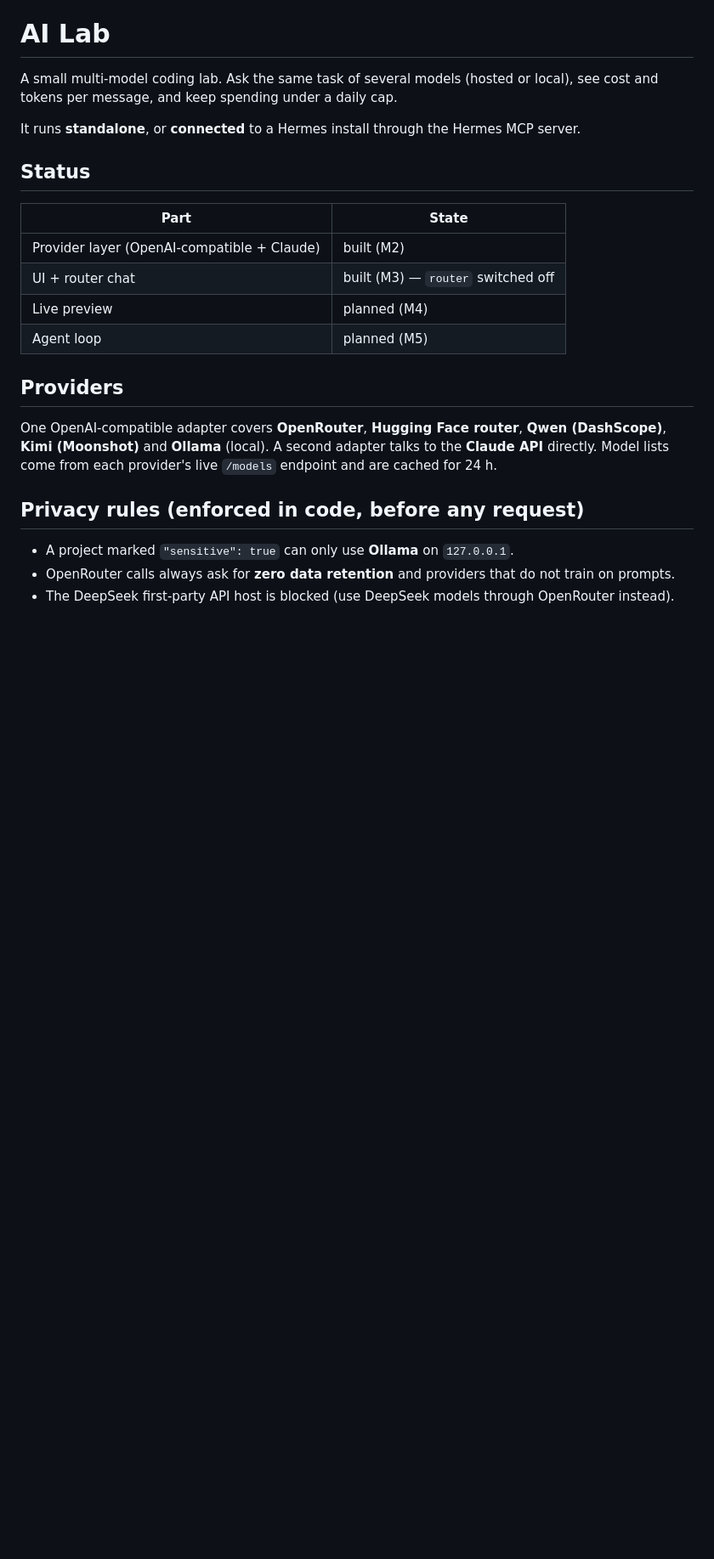
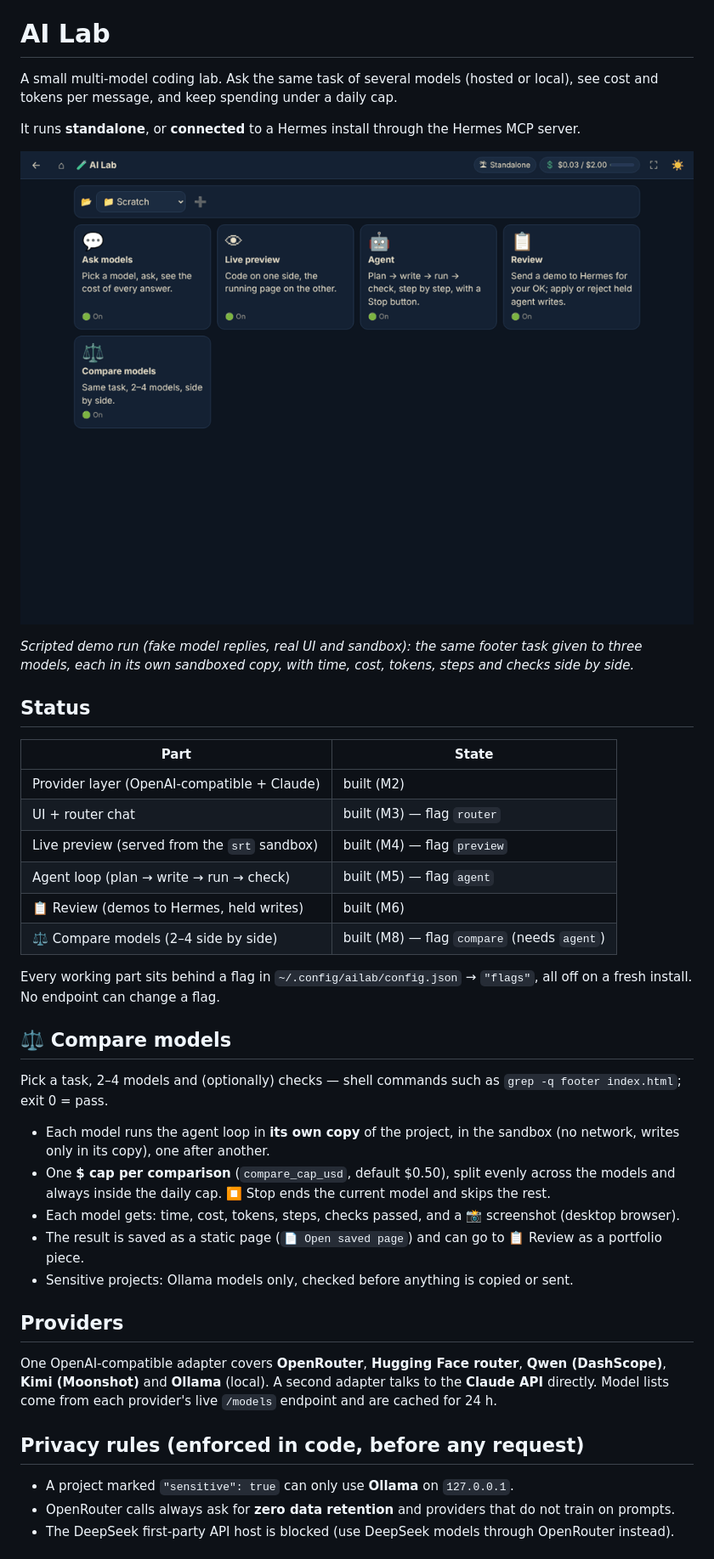
Before and after one commit to erasmus707bot-dev/ailab, a Markdown page: README.md, the part around one of its changes. Shown at 85% size. Drawn GitHub-style; pictures changed too: docs/demo.gif (added); blank space fills up the shorter version.

Commit message:
ailab: M8 — portfolio repo: README + demo GIF, standalone install test, publish gate (typed publish)
Co-Authored-By: Claude Opus 5.5 <noreply@anthropic.com>
Claude-Session: https://claude.ai/code/session_01M1KXdCb1HcrJjN5ZBSPdDq

```diff
--- a/README.md
+++ b/README.md
@@ -4,14 +4,32 @@ A small multi-model coding lab. Ask the same task of several models (hosted or l
 
 It runs **standalone**, or **connected** to a Hermes install through the Hermes MCP server.
 
+![AI Lab — one task, three models, side by side](docs/demo.gif)
+
+*Scripted demo run (fake model replies, real UI and sandbox): the same footer task given to three models, each in its own sandboxed copy, with time, cost, tokens, steps and checks side by side.*
+
 ## Status
 
 | Part | State |
 |---|---|
 | Provider layer (OpenAI-compatible + Claude) | built (M2) |
-| UI + router chat | built (M3) — `router` switched off |
-| Live preview | planned (M4) |
-| Agent loop | planned (M5) |
+| UI + router chat | built (M3) — flag `router` |
+| Live preview (served from the `srt` sandbox) | built (M4) — flag `preview` |
+| Agent loop (plan → write → run → check) | built (M5) — flag `agent` |
+| 📋 Review (demos to Hermes, held writes) | built (M6) |
+| ⚖️ Compare models (2–4 side by side) | built (M8) — flag `compare` (needs `agent`) |
+
+Every working part sits behind a flag in `~/.config/ailab/config.json` → `"flags"`, all off on a fresh install. No endpoint can change a flag.
+
+## ⚖️ Compare models
+
+Pick a task, 2–4 models and (optionally) checks — shell commands such as `grep -q footer index.html`; exit 0 = pass.
+
+- Each model runs the agent loop in **its own copy** of the project, in the sandbox (no network, writes only in its copy), one after another.
+- One **$ cap per comparison** (`compare_cap_usd`, default $0.50), split evenly across the models and always inside the daily cap. ⏹ Stop ends the current model and skips the rest.
+- Each model gets: time, cost, tokens, steps, checks passed, and a 📸 screenshot (desktop browser).
+- The result is saved as a static page (`📄 Open saved page`) and can go to 📋 Review as a portfolio piece.
+- Sensitive projects: Ollama models only, checked before anything is copied or sent.
 
 ## Providers
 
```
Also changed, not shown: other parts of README.md (+10 -0 lines), 2 other files.
